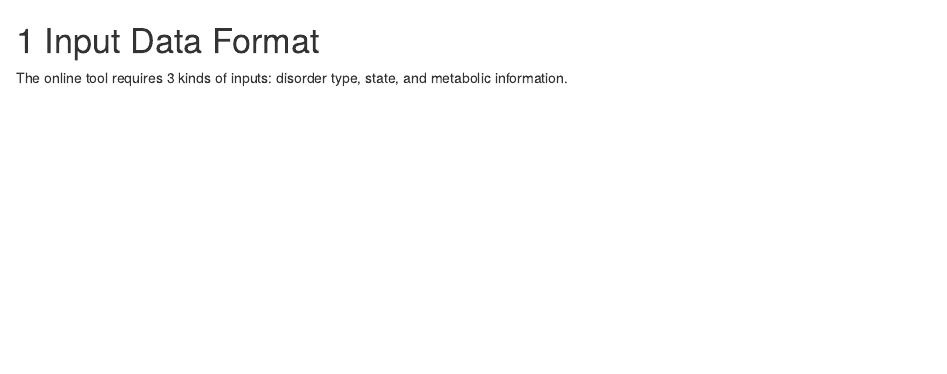
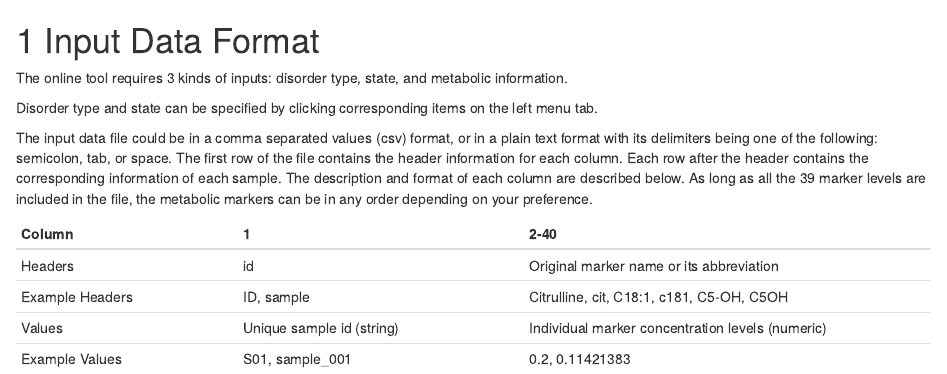
Before and after one commit to peng-gang/RUSP_RF_UserGuide, an R Markdown document (02-dataformat.Rmd): the page in a window 1100 px wide, from its top. Rendered offline with R 4.5, knitr and Pandoc, with nearby package versions; drawn as R Markdown's standard HTML page in place of the format the file asks for.

Commit message:
Update 02-dataformat.Rmd

```diff
--- a/02-dataformat.Rmd
+++ b/02-dataformat.Rmd
@@ -1,3 +1,15 @@
 # Input Data Format {#dataformat}
 
 The online tool requires 3 kinds of inputs: disorder type, state, and metabolic information.
+
+Disorder type and state can be specified by clicking corresponding items on the left menu tab.
+
+The input data file could be in a comma separated values (csv) format, or in a plain text format with its delimiters being one of the following: semicolon, tab, or space. The first row of the file contains the header information for each column. Each row after the header contains the corresponding information of each sample.
+The description and format of each column are described below. As long as all the 39 marker levels are included in the file, the metabolic markers can be in any order depending on your preference.
+
+| Column         | 1    | 2-40   |
+|:-------------------|:-------------------------|:------------------------------------|
+| Headers | id | Original marker name or its abbreviation |
+| Example Headers | ID, sample | Citrulline, cit, C18:1, c181, C5-OH, C5OH |
+| Values | Unique sample id (string) | Individual marker concentration levels (numeric) |
+| Example Values | S01, sample_001 | 0.2, 0.11421383 |
```
